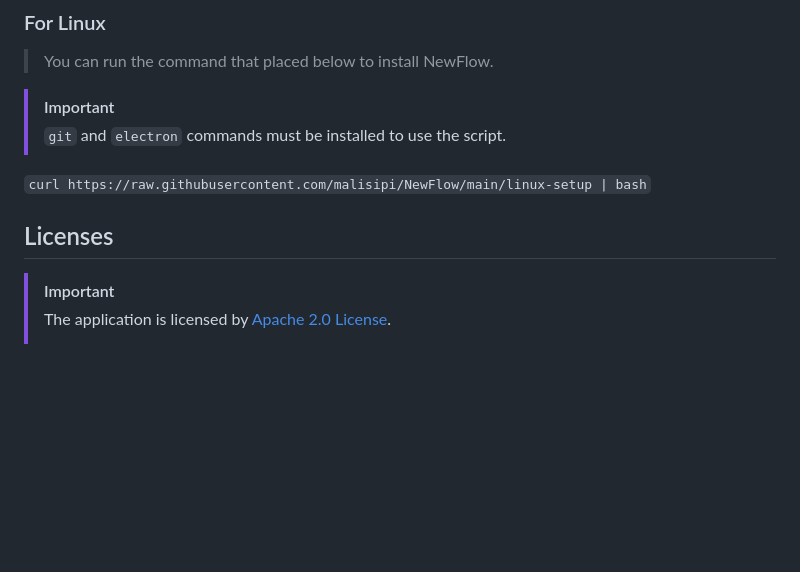
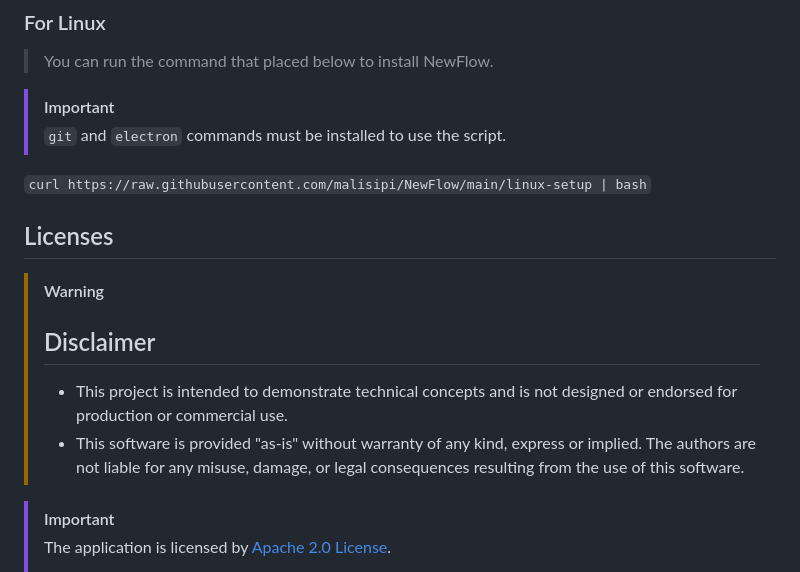
Before and after one commit to malisipi/NewFlow, a Markdown page: README.md, the part around the change. Drawn GitHub-style; blank space fills up the shorter version.

Commit message:
Add a disclaimer

````diff
--- a/README.md
+++ b/README.md
@@ -28,6 +28,13 @@ Your free video player client for YouTube™.
 ```curl https://raw.githubusercontent.com/malisipi/NewFlow/main/linux-setup | bash```
 
 ## Licenses
+
+> [!WARNING]
+> <h2>Disclaimer</h2>
+> <ul>
+>  <li>This project is intended to demonstrate technical concepts and is not designed or endorsed for production or commercial use.</li>
+>  <li>This software is provided "as-is" without warranty of any kind, express or implied. The authors are not liable for any misuse, damage, or legal consequences resulting from the use of this software.</li>
+> </ul>
 
 > [!IMPORTANT]
 > The application is licensed by [Apache 2.0 License](./LICENSE).
````
